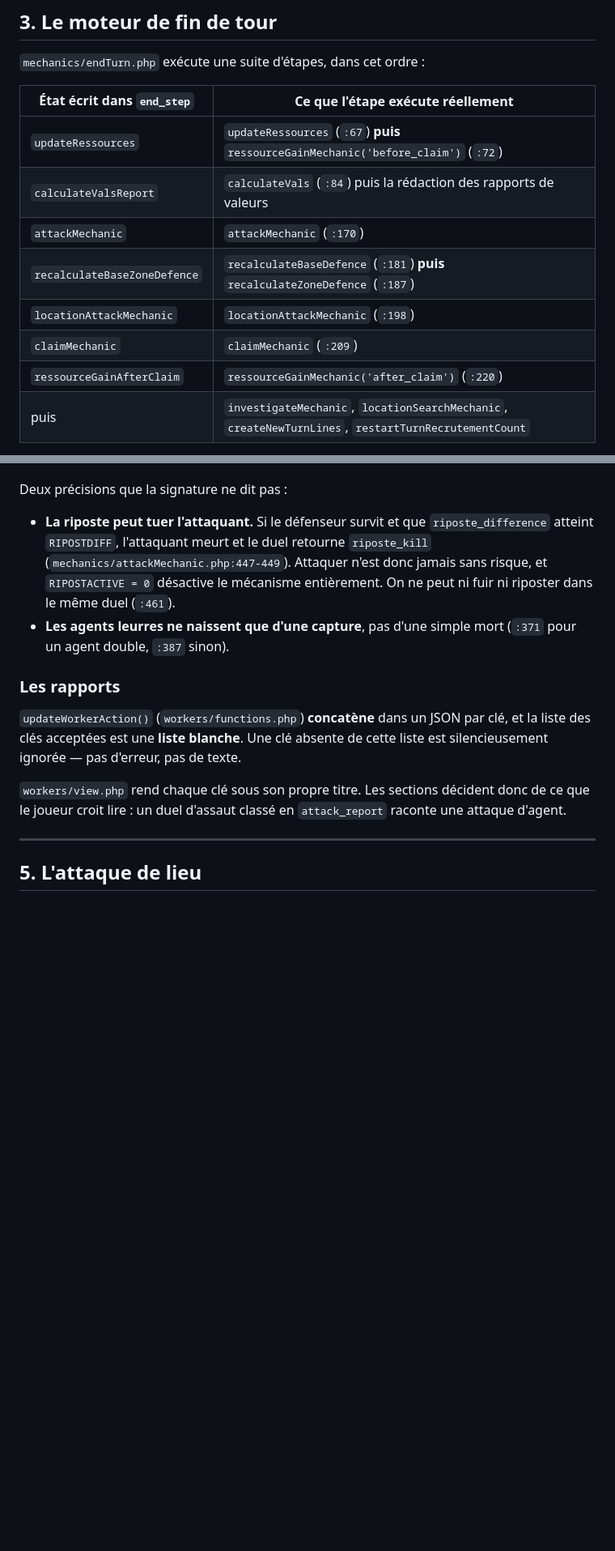
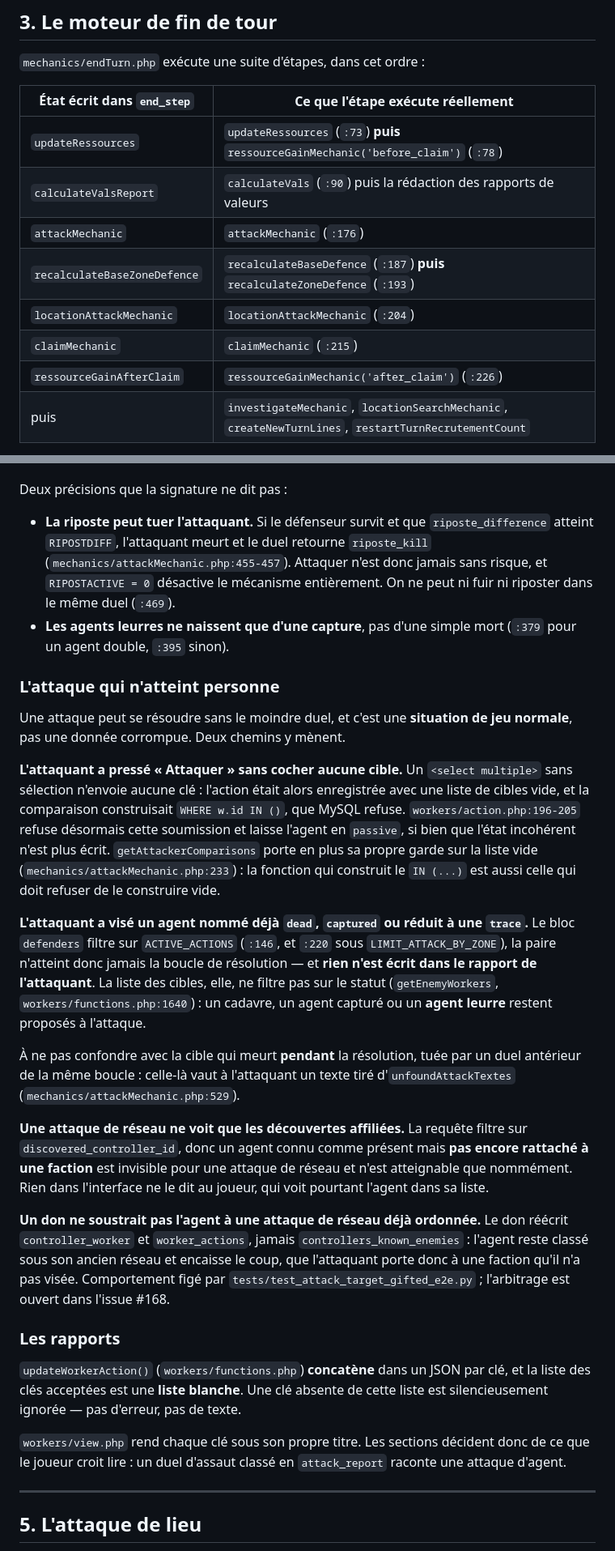
Before and after one commit to Edward-Croc/RPGConquestGame, a Markdown page: docs/architecture.md, 2 parts joined by grey strips. Shown at 81% size. Drawn GitHub-style; blank space fills up the shorter version.

Commit message:
docs: attack action carrying no target at all would build IN (), a syntax error

```diff
--- a/docs/architecture.md
+++ b/docs/architecture.md
@@ -136,13 +136,13 @@ lignes.
 
 | État écrit dans `end_step` | Ce que l'étape exécute réellement |
 |---|---|
-| `updateRessources` | `updateRessources` (`:67`) **puis** `ressourceGainMechanic('before_claim')` (`:72`) |
-| `calculateValsReport` | `calculateVals` (`:84`) puis la rédaction des rapports de valeurs |
-| `attackMechanic` | `attackMechanic` (`:170`) |
-| `recalculateBaseZoneDefence` | `recalculateBaseDefence` (`:181`) **puis** `recalculateZoneDefence` (`:187`) |
-| `locationAttackMechanic` | `locationAttackMechanic` (`:198`) |
-| `claimMechanic` | `claimMechanic` (`:209`) |
-| `ressourceGainAfterClaim` | `ressourceGainMechanic('after_claim')` (`:220`) |
+| `updateRessources` | `updateRessources` (`:73`) **puis** `ressourceGainMechanic('before_claim')` (`:78`) |
+| `calculateValsReport` | `calculateVals` (`:90`) puis la rédaction des rapports de valeurs |
+| `attackMechanic` | `attackMechanic` (`:176`) |
+| `recalculateBaseZoneDefence` | `recalculateBaseDefence` (`:187`) **puis** `recalculateZoneDefence` (`:193`) |
+| `locationAttackMechanic` | `locationAttackMechanic` (`:204`) |
+| `claimMechanic` | `claimMechanic` (`:215`) |
+| `ressourceGainAfterClaim` | `ressourceGainMechanic('after_claim')` (`:226`) |
 | puis | `investigateMechanic`, `locationSearchMechanic`, `createNewTurnLines`, `restartTurnRecrutementCount` |
 
 **La granularité de reprise est l'état, pas la fonction.** Deux étapes portent
@@ -383,11 +383,48 @@ Deux précisions que la signature ne dit pas :
 
 - **La riposte peut tuer l'attaquant.** Si le défenseur survit et que
   `riposte_difference` atteint `RIPOSTDIFF`, l'attaquant meurt et le duel
-  retourne `riposte_kill` (`mechanics/attackMechanic.php:447-449`). Attaquer
+  retourne `riposte_kill` (`mechanics/attackMechanic.php:455-457`). Attaquer
   n'est donc jamais sans risque, et `RIPOSTACTIVE = 0` désactive le mécanisme
-  entièrement. On ne peut ni fuir ni riposter dans le même duel (`:461`).
+  entièrement. On ne peut ni fuir ni riposter dans le même duel (`:469`).
 - **Les agents leurres ne naissent que d'une capture**, pas d'une simple mort
-  (`:371` pour un agent double, `:387` sinon).
+  (`:379` pour un agent double, `:395` sinon).
+
+### L'attaque qui n'atteint personne
+
+Une attaque peut se résoudre sans le moindre duel, et c'est une **situation de jeu
+normale**, pas une donnée corrompue. Deux chemins y mènent.
+
+**L'attaquant a pressé « Attaquer » sans cocher aucune cible.** Un `<select multiple>`
+sans sélection n'envoie aucune clé : l'action était alors enregistrée avec une liste de
+cibles vide, et la comparaison construisait `WHERE w.id IN ()`, que MySQL refuse.
+`workers/action.php:196-205` refuse désormais cette soumission et laisse l'agent en
+`passive`, si bien que l'état incohérent n'est plus écrit.
+`getAttackerComparisons` porte en plus sa propre garde sur la liste vide
+(`mechanics/attackMechanic.php:233`) : la fonction qui construit le `IN (...)` est aussi
+celle qui doit refuser de le construire vide.
+
+**L'attaquant a visé un agent nommé déjà `dead`, `captured` ou réduit à une `trace`.**
+Le bloc `defenders` filtre sur `ACTIVE_ACTIONS` (`:146`, et `:220` sous
+`LIMIT_ATTACK_BY_ZONE`), la paire n'atteint donc jamais la boucle de résolution — et
+**rien n'est écrit dans le rapport de l'attaquant**. La liste des cibles, elle, ne filtre
+pas sur le statut (`getEnemyWorkers`, `workers/functions.php:1640`) : un cadavre, un agent
+capturé ou un **agent leurre** restent proposés à l'attaque.
+
+À ne pas confondre avec la cible qui meurt **pendant** la résolution, tuée par un duel
+antérieur de la même boucle : celle-là vaut à l'attaquant un texte tiré
+d'`unfoundAttackTextes` (`mechanics/attackMechanic.php:529`).
+
+**Une attaque de réseau ne voit que les découvertes affiliées.** La requête filtre sur
+`discovered_controller_id`, donc un agent connu comme présent mais **pas encore rattaché
+à une faction** est invisible pour une attaque de réseau et n'est atteignable que
+nommément. Rien dans l'interface ne le dit au joueur, qui voit pourtant l'agent dans sa
+liste.
+
+**Un don ne soustrait pas l'agent à une attaque de réseau déjà ordonnée.** Le don réécrit
+`controller_worker` et `worker_actions`, jamais `controllers_known_enemies` : l'agent
+reste classé sous son ancien réseau et encaisse le coup, que l'attaquant porte donc à une
+faction qu'il n'a pas visée. Comportement figé par
+`tests/test_attack_target_gifted_e2e.py` ; l'arbitrage est ouvert dans l'issue #168.
 
 ### Les rapports
 
```
